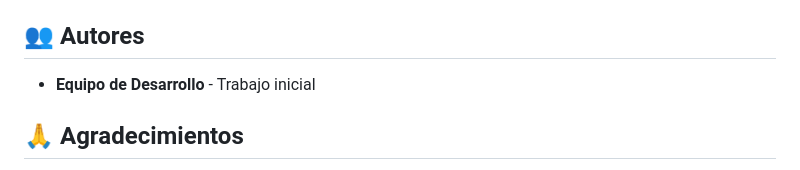
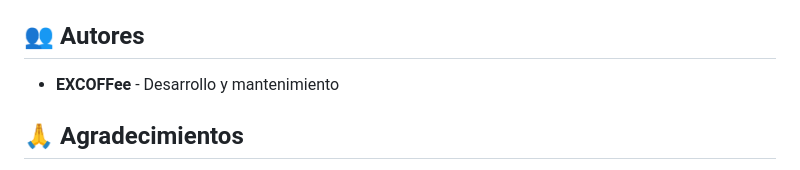
Before and after one commit to EXCOFFee/inventory-excoffee, a Markdown page: README.md, the part around the change. Drawn GitHub-style.

Commit message:
docs(readme): autoría real (EXCOFFee), coherente con el LICENSE
Co-Authored-By: Claude Opus 4.8 <noreply@anthropic.com>

```diff
--- a/README.md
+++ b/README.md
@@ -235,7 +235,7 @@ Este proyecto está bajo la Licencia MIT. Ver `LICENSE` para más detalles.
 
 ## 👥 Autores
 
-- **Equipo de Desarrollo** - Trabajo inicial
+- **EXCOFFee** - Desarrollo y mantenimiento
 
 ## 🙏 Agradecimientos
 
```
